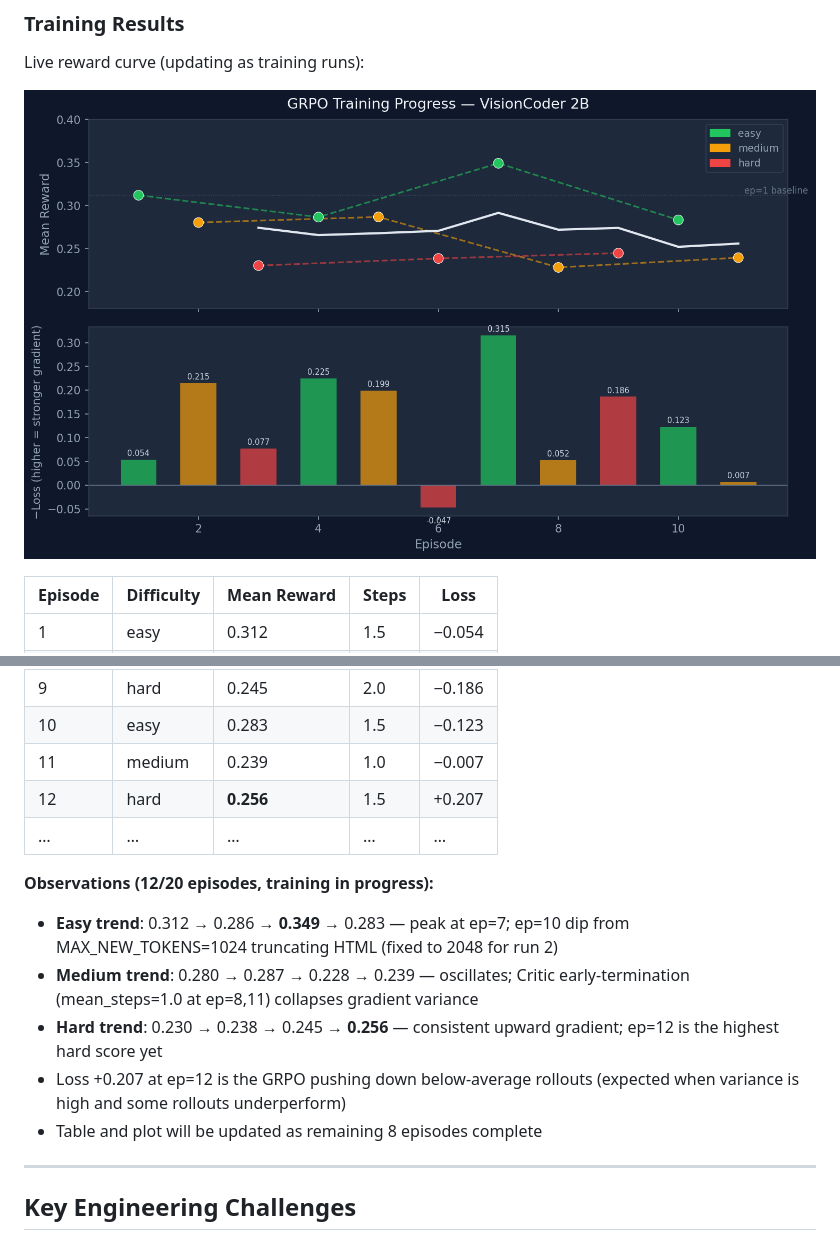
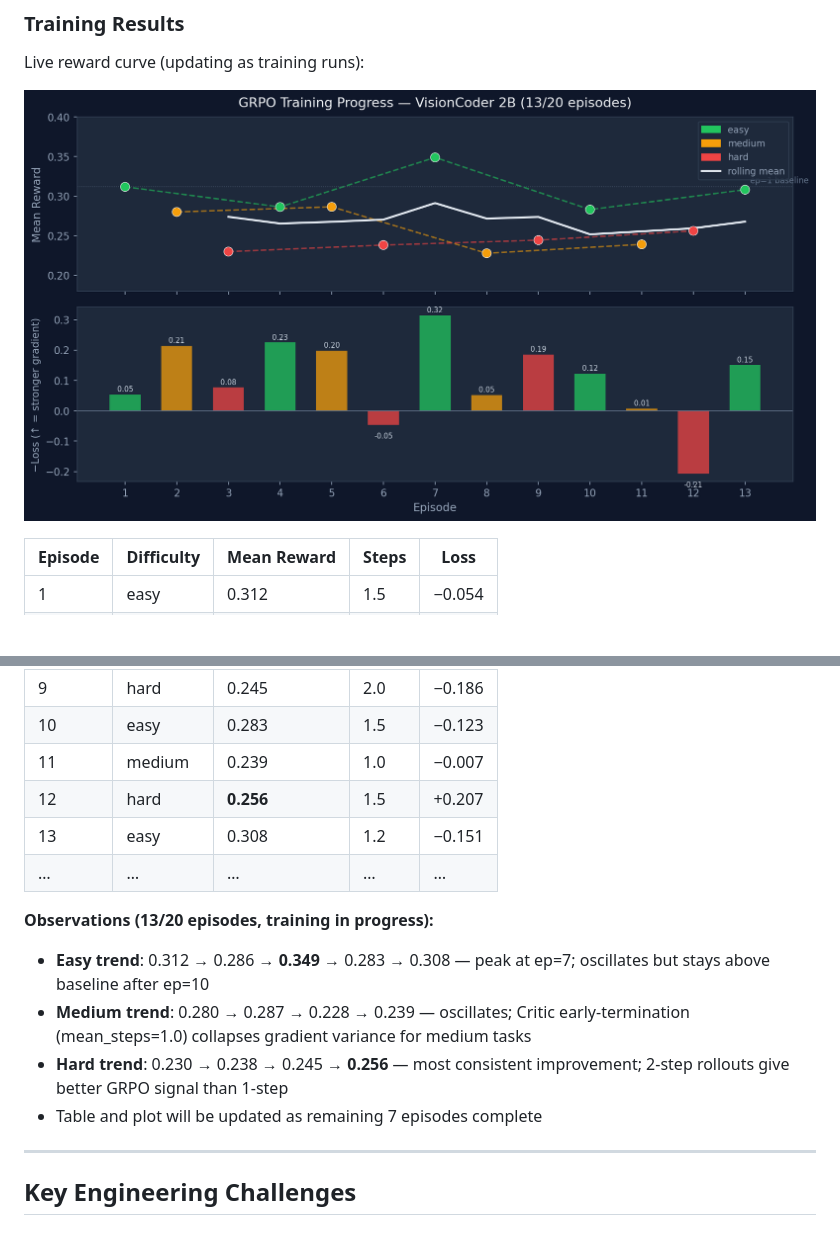
Before and after one commit to amaljoe/vision-coder-openenv, a Markdown page: blog.md, 2 parts joined by grey strips. GitHub-like rendering; pictures changed too: assets/training_curve.png; blank space fills up the shorter version.

Commit message:
docs: training curve ep=13 — easy steady at 0.308, hard best at 0.256
Co-Authored-By: Claude Sonnet 4.6 <noreply@anthropic.com>

```diff
--- a/blog.md
+++ b/blog.md
@@ -168,14 +168,14 @@ Live reward curve (updating as training runs):
 | 10 | easy | 0.283 | 1.5 | −0.123 |
 | 11 | medium | 0.239 | 1.0 | −0.007 |
 | 12 | hard | **0.256** | 1.5 | +0.207 |
+| 13 | easy | 0.308 | 1.2 | −0.151 |
 | … | … | … | … | … |
 
-**Observations (12/20 episodes, training in progress):**
-- **Easy trend**: 0.312 → 0.286 → **0.349** → 0.283 — peak at ep=7; ep=10 dip from MAX_NEW_TOKENS=1024 truncating HTML (fixed to 2048 for run 2)
-- **Medium trend**: 0.280 → 0.287 → 0.228 → 0.239 — oscillates; Critic early-termination (mean_steps=1.0 at ep=8,11) collapses gradient variance
-- **Hard trend**: 0.230 → 0.238 → 0.245 → **0.256** — consistent upward gradient; ep=12 is the highest hard score yet
-- Loss +0.207 at ep=12 is the GRPO pushing down below-average rollouts (expected when variance is high and some rollouts underperform)
-- Table and plot will be updated as remaining 8 episodes complete
+**Observations (13/20 episodes, training in progress):**
+- **Easy trend**: 0.312 → 0.286 → **0.349** → 0.283 → 0.308 — peak at ep=7; oscillates but stays above baseline after ep=10
+- **Medium trend**: 0.280 → 0.287 → 0.228 → 0.239 — oscillates; Critic early-termination (mean_steps=1.0) collapses gradient variance for medium tasks
+- **Hard trend**: 0.230 → 0.238 → 0.245 → **0.256** — most consistent improvement; 2-step rollouts give better GRPO signal than 1-step
+- Table and plot will be updated as remaining 7 episodes complete
 
 ---
 
```
